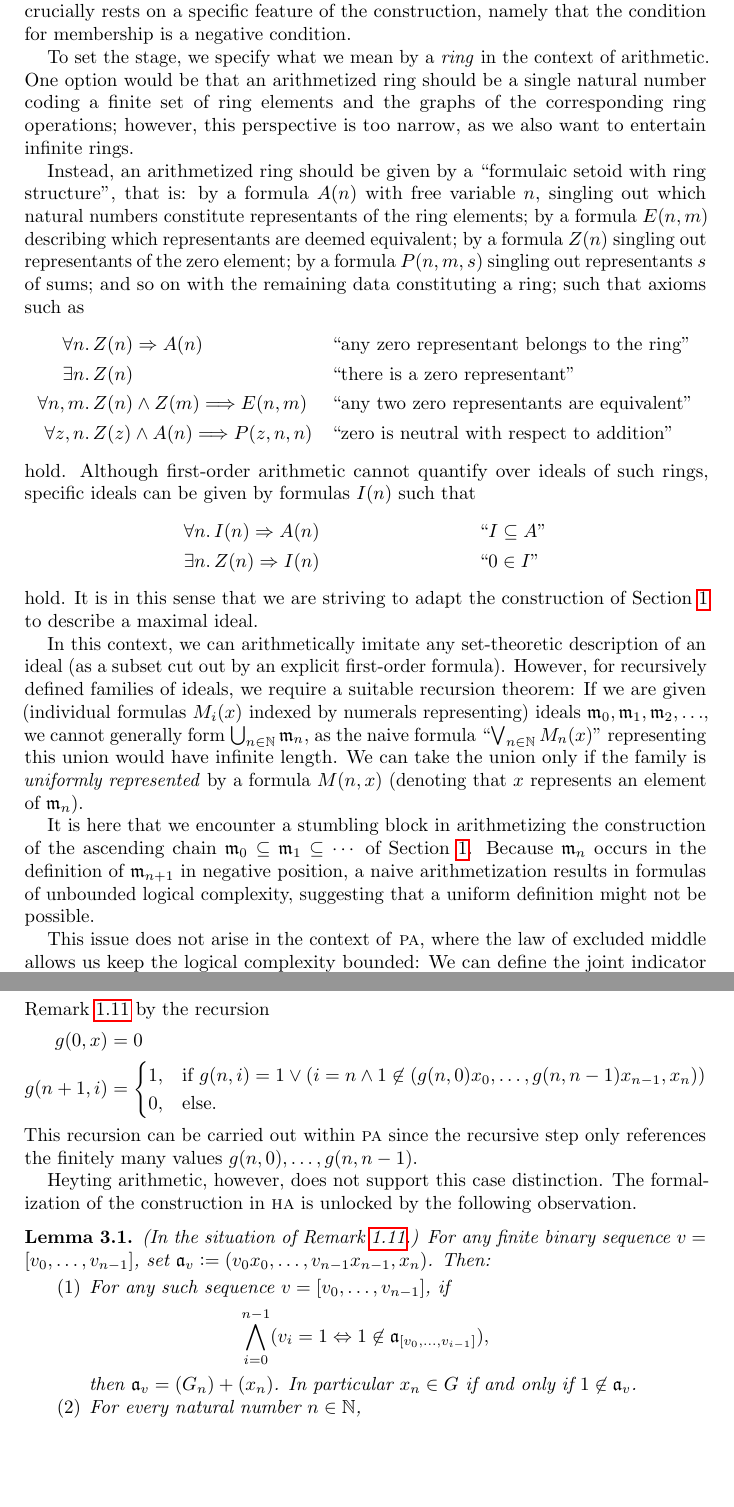
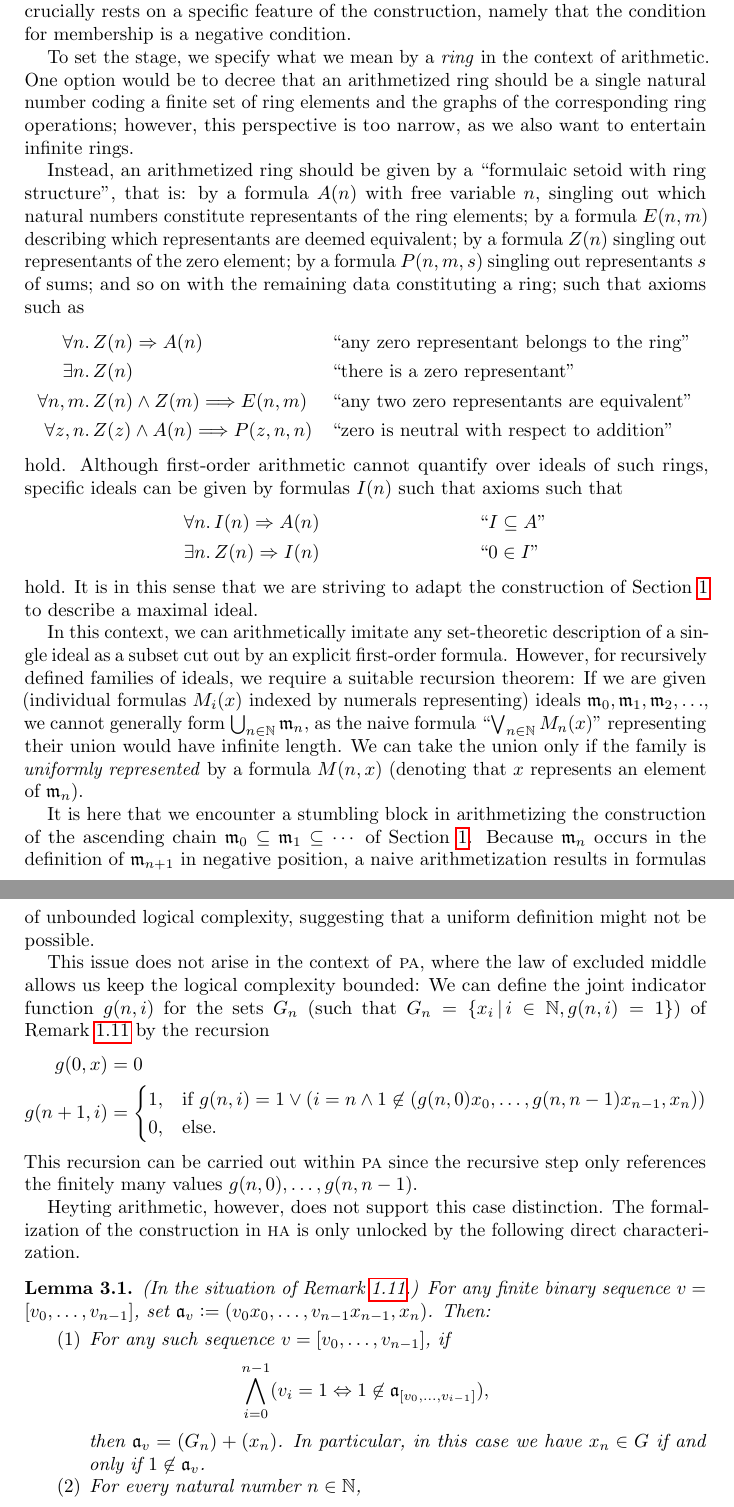
Before and after one commit to iblech/constructive-maximal-ideals, a LaTeX paper (main.tex): two parts of pages 5 and 6 of 9, joined at a grey line, cut so that both start at the same text, the shorter picture padded with empty space. Compiled offline with pdfLaTeX.

Commit message:
Misc cleanups

```diff
--- a/main.tex
+++ b/main.tex
@@ -370,7 +370,7 @@ feature of the construction, namely that the condition for membership is a
 negative condition.
 
 To set the stage, we specify what we mean by a \emph{ring} in the context of
-arithmetic. One option would be that an arithmetized ring should be a single
+arithmetic. One option would be to decree that an arithmetized ring should be a single
 natural number coding a finite set of ring elements and the graphs of the
 corresponding ring operations; however, this perspective is too narrow, as we
 also want to entertain infinite rings.
@@ -390,7 +390,7 @@ a ring; such that axioms such as
   \forall z,n\_ & Z(z) \wedge A(n) \Longrightarrow P(z,n,n) && \text{``zero is neutral with respect to addition''}
 \end{align*}
 hold. Although first-order arithmetic cannot quantify over ideals of such
-rings, specific ideals can be given by formulas~$I(n)$ such that
+rings, specific ideals can be given by formulas~$I(n)$ such that axioms such that
 \begin{align*}
   \forall n\_ & I(n) \Rightarrow A(n) && \text{``$I \subseteq A$''} \\
   \exists n\_ & Z(n) \Rightarrow I(n) && \text{``$0 \in I$''}
@@ -399,12 +399,12 @@ hold. It is in this sense that we are striving to adapt the construction of
 Section~\ref{sect:constr} to describe a maximal ideal.
 
 In this context, we can arithmetically imitate any set-theoretic description of
-an ideal (as a subset cut out by an explicit first-order formula). However, for
+a single ideal as a subset cut out by an explicit first-order formula. However, for
 recursively defined families of ideals, we require a suitable recursion
 theorem: If we are given (individual formulas~$M_i(x)$ indexed by numerals
 representing) ideals~$\mmm_0,\mmm_1,\mmm_2,\ldots$, we cannot generally
 form~$\bigcup_{n\in\NN} \mmm_n$, as the naive formula~``$\bigvee_{n\in\NN} M_n(x)$''
-representing this union would have infinite length. We can take the union only
+representing their union would have infinite length. We can take the union only
 if the family is \emph{uniformly represented} by a formula~$M(n,x)$ (denoting
 that~$x$ represents an element of~$\mmm_n$).
 
@@ -431,8 +431,8 @@ This recursion can be carried out within~\textsc{pa} since the recursive step
 only references the finitely many values~$g(n,0),\ldots,g(n,n-1)$.
 
 Heyting arithmetic, however, does not support this case distinction. The
-formalization of the construction in~\textsc{ha} is unlocked by the following
-observation.
+formalization of the construction in~\textsc{ha} is only unlocked by the following
+direct characterization.
 
 \begin{lemma}\label{lemma:uniform-char}(In the situation of Remark~\ref{rem:via-generators}.)
 For any finite binary sequence~$v = [v_0,\ldots,v_{n-1}]$, set~$\aaa_v
@@ -441,7 +441,7 @@ For any finite binary sequence~$v = [v_0,\ldots,v_{n-1}]$, set~$\aaa_v
 \item For any such sequence~$v = [v_0,\ldots,v_{n-1}]$, if
 \[ \bigwedge_{i=0}^{n-1} (v_i = 1 \Leftrightarrow 1 \not\in \aaa_{[v_0,\ldots,v_{i-1}]}), \]
 then~$\aaa_v = (G_n) + (x_n)$.
-In particular~$x_n \in G$ if and only if~$1 \not\in \aaa_v$.
+In particular, in this case we have~$x_n \in G$ if and only if~$1 \not\in \aaa_v$.
 \item For every natural number~$n \in \NN$,
 \[ x_n \in G \quad\Longleftrightarrow\quad \neg
   \exists v \in \{0,1\}^n\_
```
Also changed, not shown: main.tex (8 more changed lines).
